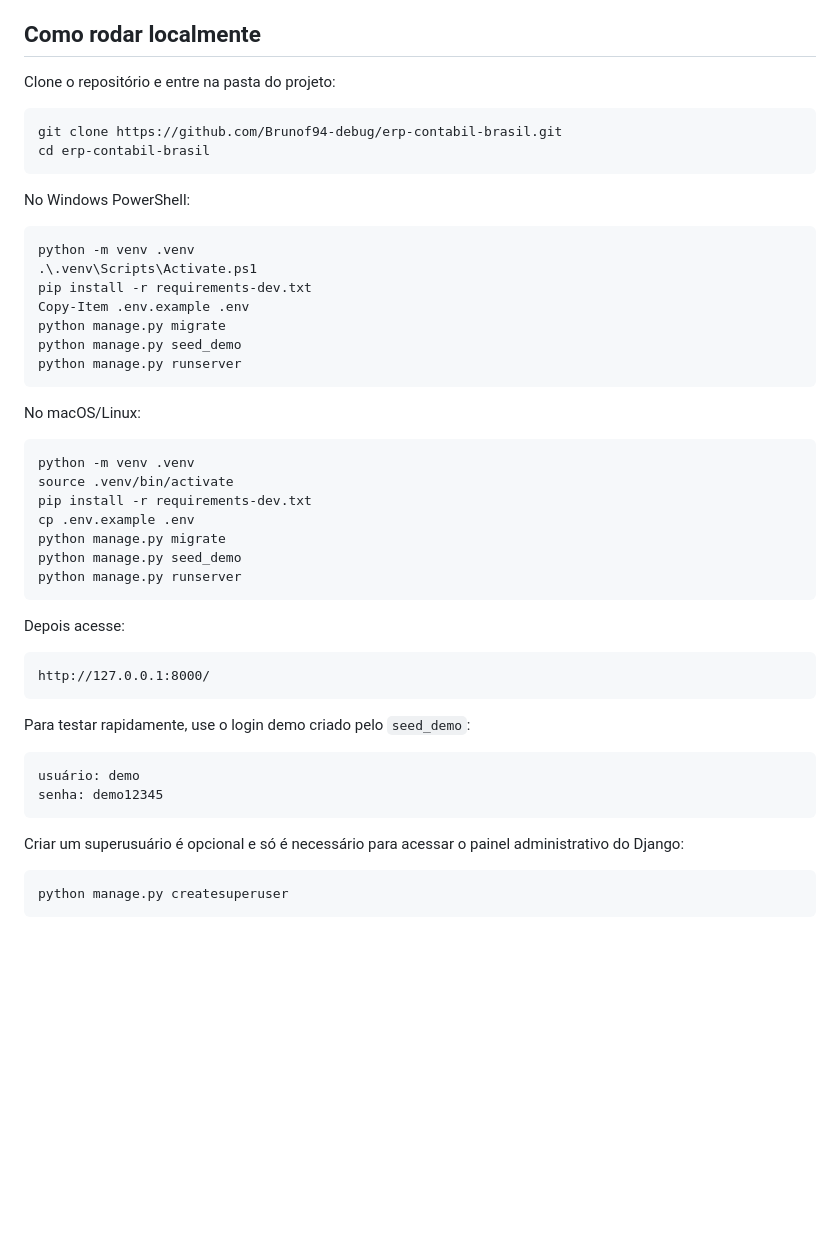
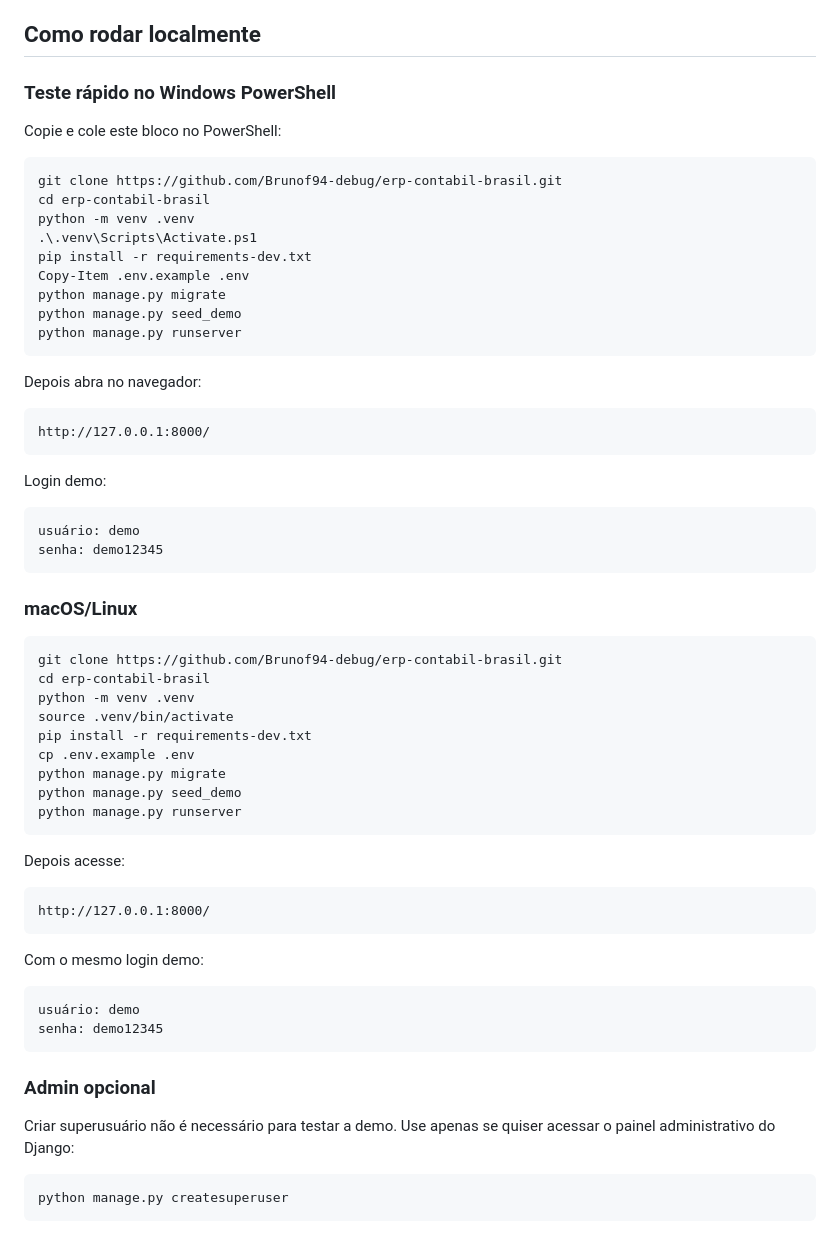
Before and after one commit to Brunof94-debug/erp-contabil-brasil, a Markdown page: README.md, the part around the change. GitHub-like rendering; blank space fills up the shorter version.

Commit message:
Simplify local demo setup instructions
Make the README quick-start easier for portfolio visitors.

````diff
--- a/README.md
+++ b/README.md
@@ -27,16 +27,13 @@ Importante: este projeto ainda não declara conformidade fiscal, SPED, NF-e, eSo
 
 ## Como rodar localmente
 
-Clone o repositório e entre na pasta do projeto:
+### Teste rápido no Windows PowerShell
 
-```bash
+Copie e cole este bloco no PowerShell:
+
+```powershell
 git clone https://github.com/Brunof94-debug/erp-contabil-brasil.git
 cd erp-contabil-brasil
-```
-
-No Windows PowerShell:
-
-```powershell
 python -m venv .venv
 .\.venv\Scripts\Activate.ps1
 pip install -r requirements-dev.txt
@@ -46,9 +43,24 @@ python manage.py seed_demo
 python manage.py runserver
 ```
 
-No macOS/Linux:
+Depois abra no navegador:
+
+```text
+http://127.0.0.1:8000/
+```
+
+Login demo:
+
+```text
+usuário: demo
+senha: demo12345
+```
+
+### macOS/Linux
 
 ```bash
+git clone https://github.com/Brunof94-debug/erp-contabil-brasil.git
+cd erp-contabil-brasil
 python -m venv .venv
 source .venv/bin/activate
 pip install -r requirements-dev.txt
@@ -64,14 +76,16 @@ Depois acesse:
 http://127.0.0.1:8000/
 ```
 
-Para testar rapidamente, use o login demo criado pelo `seed_demo`:
+Com o mesmo login demo:
 
 ```text
 usuário: demo
 senha: demo12345
 ```
 
-Criar um superusuário é opcional e só é necessário para acessar o painel administrativo do Django:
+### Admin opcional
+
+Criar superusuário não é necessário para testar a demo. Use apenas se quiser acessar o painel administrativo do Django:
 
 ```bash
 python manage.py createsuperuser
````
